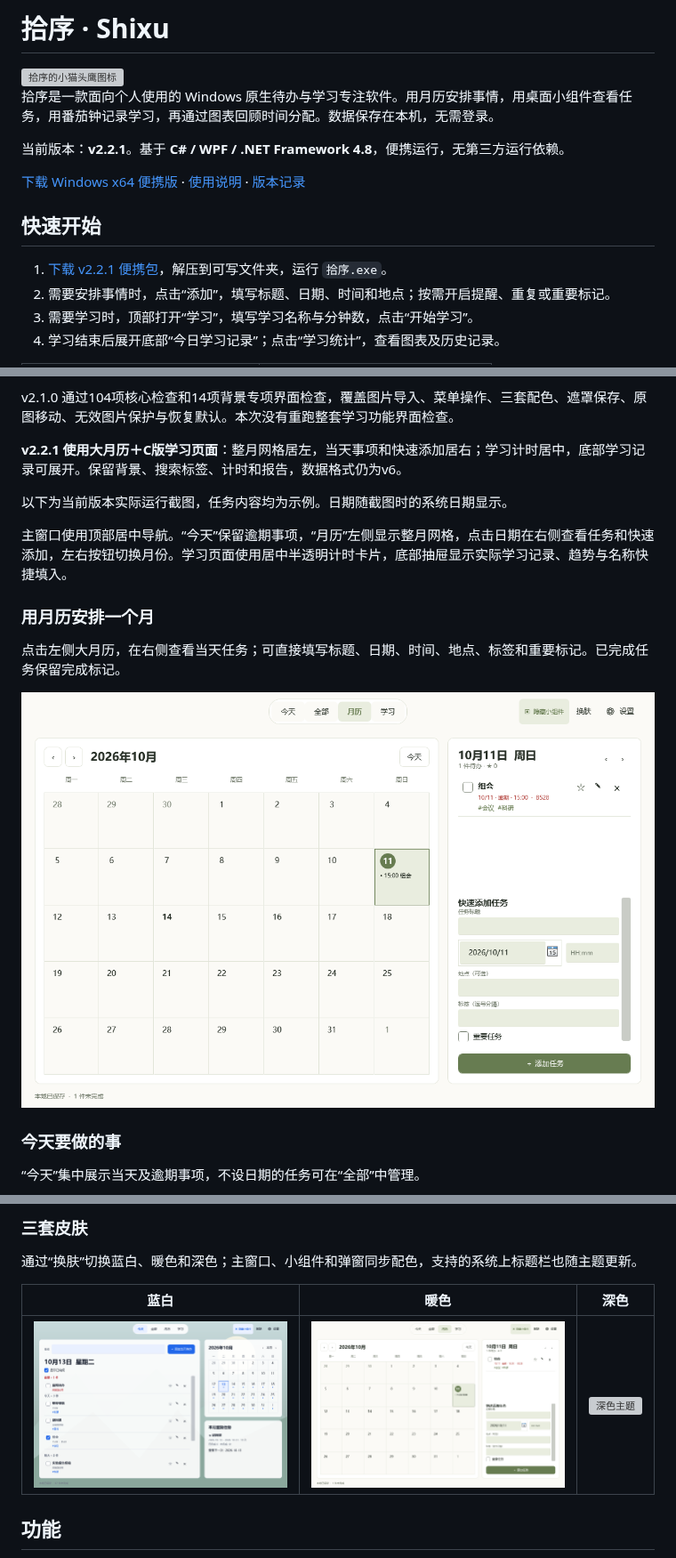
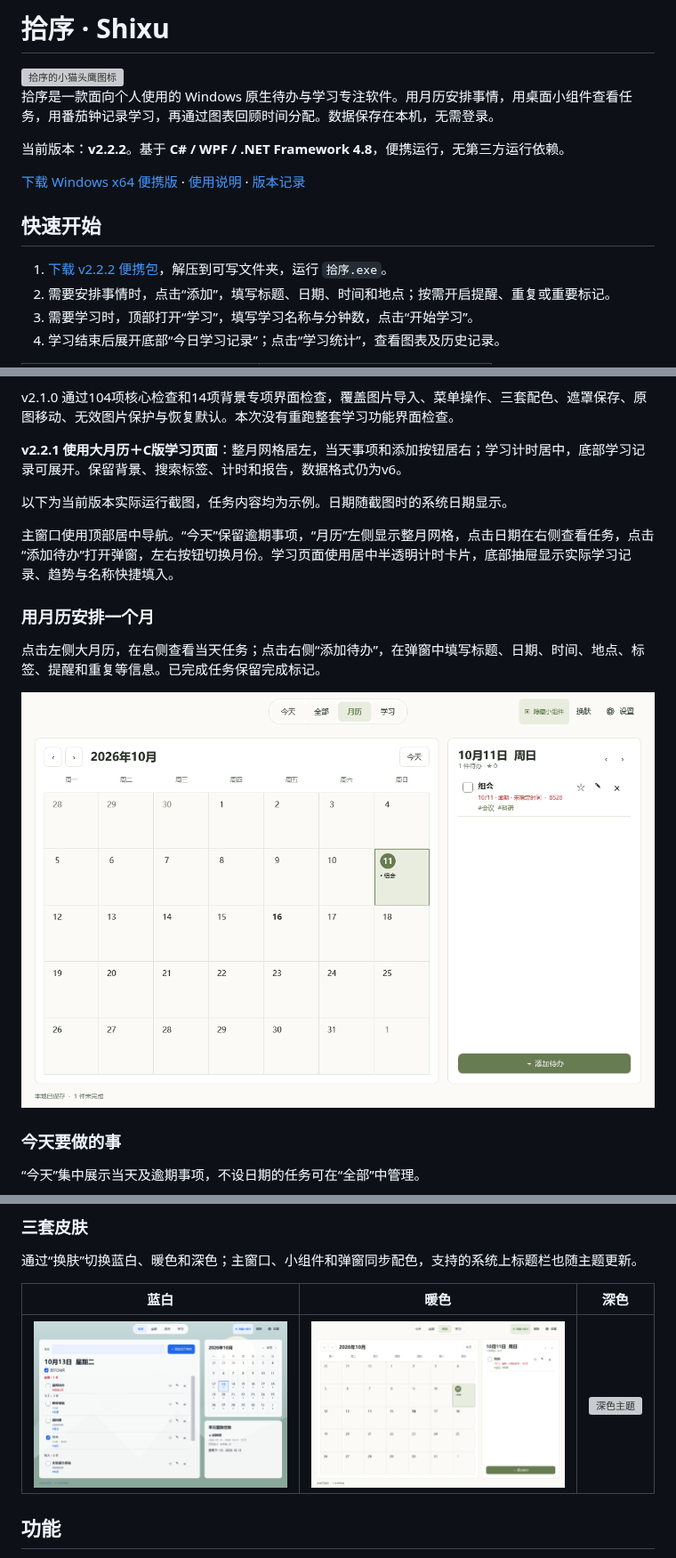
Before and after one commit to XiongWen04/shixu, a Markdown page: README.md, 3 parts joined by grey strips. Shown at 89% size. GitHub-like rendering; pictures changed too: docs/screenshots/calendar.png; grey boxes are pictures that could not be loaded.

```diff
--- a/README.md
+++ b/README.md
@@ -4,13 +4,13 @@
 
 拾序是一款面向个人使用的 Windows 原生待办与学习专注软件。用月历安排事情，用桌面小组件查看任务，用番茄钟记录学习，再通过图表回顾时间分配。数据保存在本机，无需登录。
 
-当前版本：**v2.2.1**。基于 **C# / WPF / .NET Framework 4.8**，便携运行，无第三方运行依赖。
+当前版本：**v2.2.2**。基于 **C# / WPF / .NET Framework 4.8**，便携运行，无第三方运行依赖。
 
 [下载 Windows x64 便携版](https://github.com/XiongWen04/shixu/releases/latest) · [使用说明](docs/使用说明.md) · [版本记录](https://github.com/XiongWen04/shixu/releases)
 
 ## 快速开始
 
-1. [下载 v2.2.1 便携包](https://github.com/XiongWen04/shixu/releases/download/v2.2.1/Shixu-v2.2.1-win-x64-portable.zip)，解压到可写文件夹，运行 `拾序.exe`。
+1. [下载 v2.2.2 便携包](https://github.com/XiongWen04/shixu/releases/download/v2.2.2/Shixu-v2.2.2-win-x64-portable.zip)，解压到可写文件夹，运行 `拾序.exe`。
 2. 需要安排事情时，点击“添加”，填写标题、日期、时间和地点；按需开启提醒、重复或重要标记。
 3. 需要学习时，顶部打开“学习”，填写学习名称与分钟数，点击“开始学习”。
 4. 学习结束后展开底部“今日学习记录”；点击“学习统计”，查看图表及历史记录。
@@ -51,15 +51,15 @@ v2.2.0 完成16项 C 版界面专项检查，覆盖事项搜索、完成保存
 
 v2.1.0 通过104项核心检查和14项背景专项界面检查，覆盖图片导入、菜单操作、三套配色、遮罩保存、原图移动、无效图片保护与恢复默认。本次没有重跑整套学习功能界面检查。
 
-**v2.2.1 使用大月历＋C版学习页面**：整月网格居左，当天事项和快速添加居右；学习计时居中，底部学习记录可展开。保留背景、搜索标签、计时和报告，数据格式仍为v6。
+**v2.2.1 使用大月历＋C版学习页面**：整月网格居左，当天事项和添加按钮居右；学习计时居中，底部学习记录可展开。保留背景、搜索标签、计时和报告，数据格式仍为v6。
 
 以下为当前版本实际运行截图，任务内容均为示例。日期随截图时的系统日期显示。
 
-主窗口使用顶部居中导航。“今天”保留逾期事项，“月历”左侧显示整月网格，点击日期在右侧查看任务和快速添加，左右按钮切换月份。学习页面使用居中半透明计时卡片，底部抽屉显示实际学习记录、趋势与名称快捷填入。
+主窗口使用顶部居中导航。“今天”保留逾期事项，“月历”左侧显示整月网格，点击日期在右侧查看任务，点击“添加待办”打开弹窗，左右按钮切换月份。学习页面使用居中半透明计时卡片，底部抽屉显示实际学习记录、趋势与名称快捷填入。
 
 ### 用月历安排一个月
 
-点击左侧大月历，在右侧查看当天任务；可直接填写标题、日期、时间、地点、标签和重要标记。已完成任务保留完成标记。
+点击左侧大月历，在右侧查看当天任务；点击右侧“添加待办”，在弹窗中填写标题、日期、时间、地点、标签、提醒和重复等信息。已完成任务保留完成标记。
 
 ![暖色月历界面](docs/screenshots/calendar.png)
 
```
Also changed, not shown: other parts of README.md (+3 -2 lines), docs/使用说明.md (+1 -1 lines), docs/screenshots/calendar-default.png, 3 other files.
